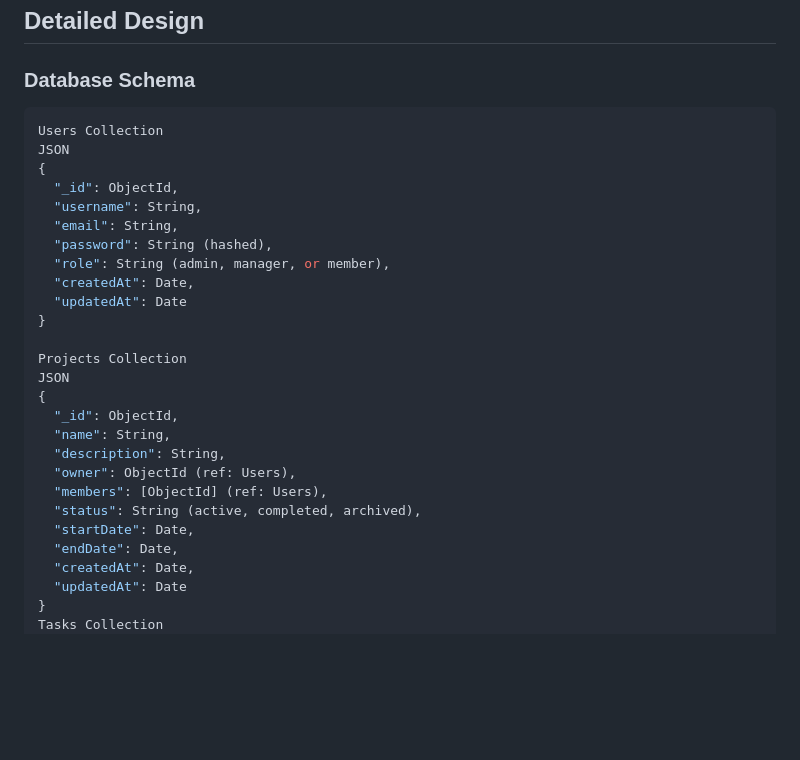
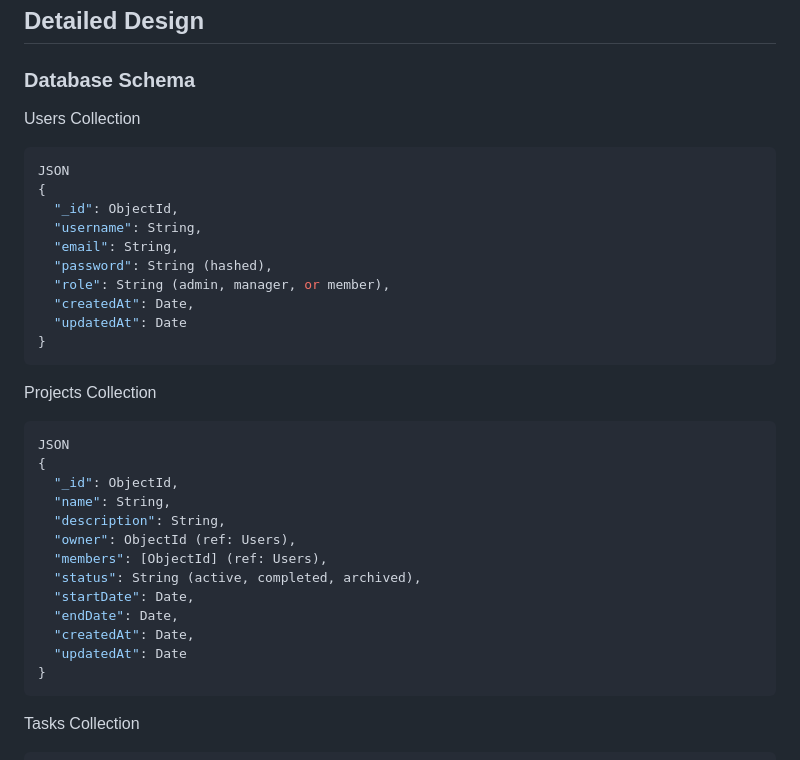
Before and after one commit to Web-Development-UAlberta/exsm-3951-exsm-3943-spring-2025-python-c-project-bookswap-besties-v2-even-bestier, a Markdown page: docs/DESIGN.md, the part around the change. Drawn GitHub-style; blank space fills up the shorter version.

Commit message:
tweaked format of code blocks

````diff
--- a/docs/DESIGN.md
+++ b/docs/DESIGN.md
@@ -26,8 +26,8 @@ TMS follows a three-tier architecture:
 
 ## Detailed Design
 ### Database Schema
+Users Collection
 ```json
-Users Collection
 JSON
 {
   "_id": ObjectId,
@@ -38,8 +38,9 @@ JSON
   "createdAt": Date,
   "updatedAt": Date
 }
-
+```
 Projects Collection
+```json
 JSON
 {
   "_id": ObjectId,
@@ -53,7 +54,9 @@ JSON
   "createdAt": Date,
   "updatedAt": Date
 }
+```
 Tasks Collection
+```json
 JSON
 {
   "_id": ObjectId,
````
